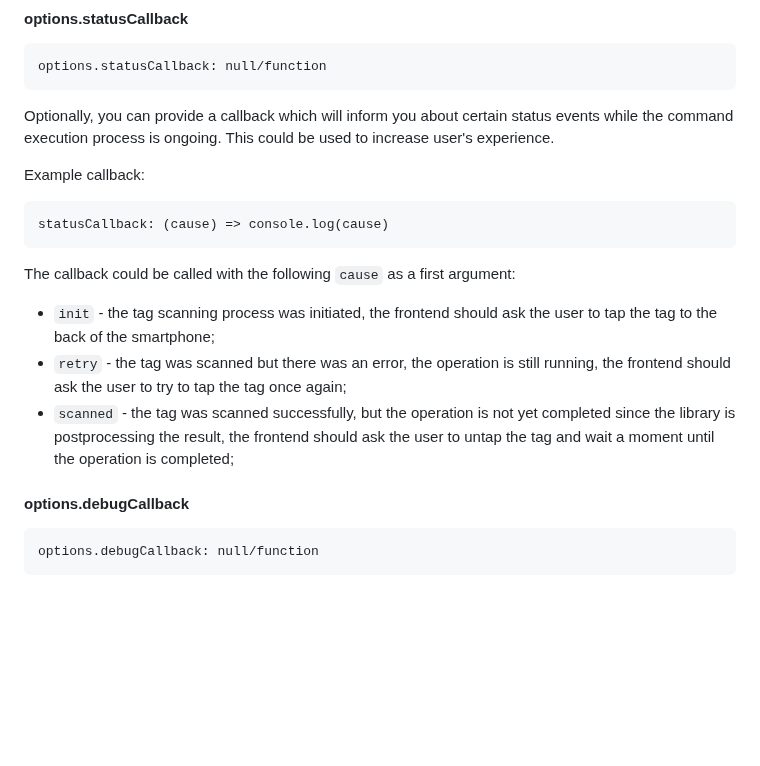
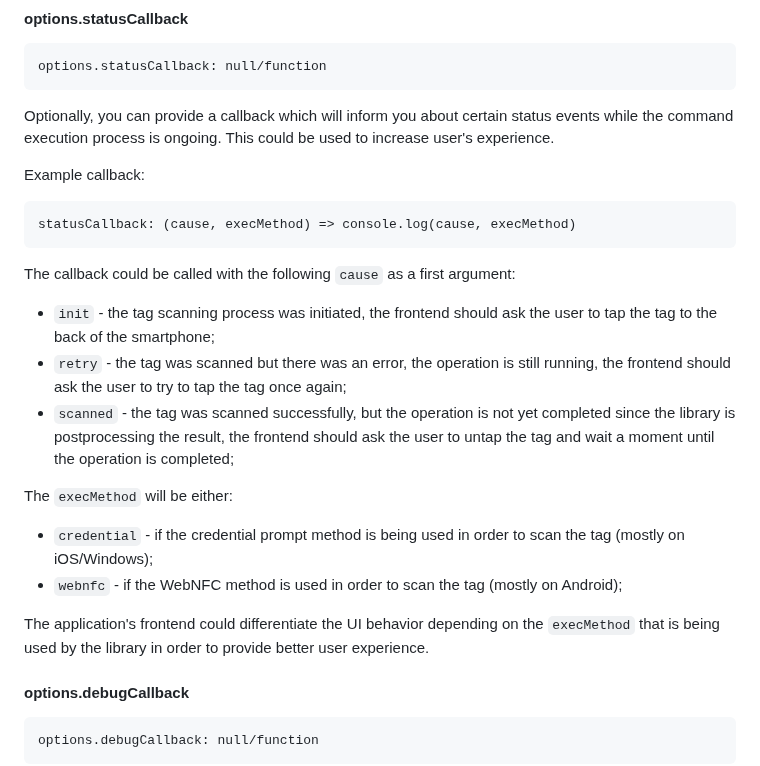
Before and after one commit to arx-research/libhalo, a Markdown page: docs/api-web.md, the part around the change. Rendered like a GitHub page; blank space fills up the shorter version.

Commit message:
add missing doc

````diff
--- a/docs/api-web.md
+++ b/docs/api-web.md
@@ -67,7 +67,7 @@ the command execution process is ongoing. This could be used to increase user's
 
 Example callback:
 ```
-statusCallback: (cause) => console.log(cause)
+statusCallback: (cause, execMethod) => console.log(cause, execMethod)
 ```
 
 The callback could be called with the following `cause` as a first argument:
@@ -79,6 +79,14 @@ The callback could be called with the following `cause` as a first argument:
 * `scanned` - the tag was scanned successfully, but the operation is not yet completed since
   the library is postprocessing the result, the frontend should ask the user to untap the tag
   and wait a moment until the operation is completed;
+
+The `execMethod` will be either:
+
+* `credential` - if the credential prompt method is being used in order to scan the tag (mostly on iOS/Windows);
+* `webnfc` - if the WebNFC method is used in order to scan the tag (mostly on Android);
+
+The application's frontend could differentiate the UI behavior depending on the `execMethod` that is being used
+by the library in order to provide better user experience.
 
 #### options.debugCallback
 ```
````
